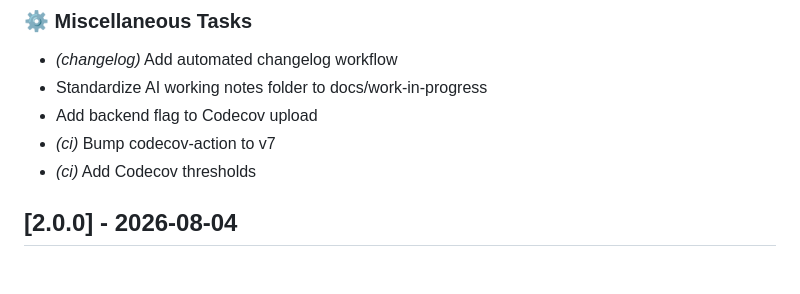
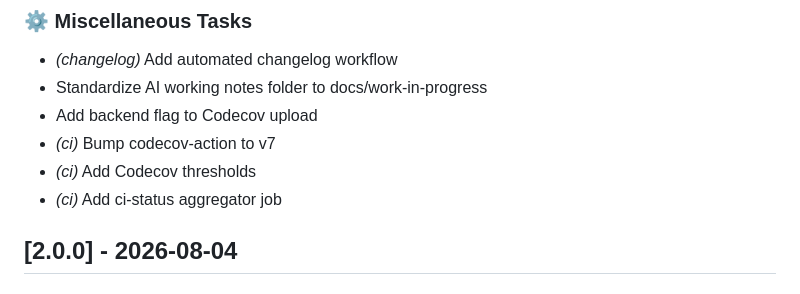
Before and after one commit to MarvinLeRouge/CC-Beacon, a Markdown page: CHANGELOG.md, the part around the change. Drawn GitHub-style.

Commit message:
chore(changelog): update CHANGELOG.md

```diff
--- a/CHANGELOG.md
+++ b/CHANGELOG.md
@@ -34,6 +34,7 @@ To regenerate locally, run `npx git-cliff -o CHANGELOG.md`.
 - Add backend flag to Codecov upload
 - *(ci)* Bump codecov-action to v7
 - *(ci)* Add Codecov thresholds
+- *(ci)* Add ci-status aggregator job
 ## [2.0.0] - 2026-08-04
 
 ### 🚀 Features
```
